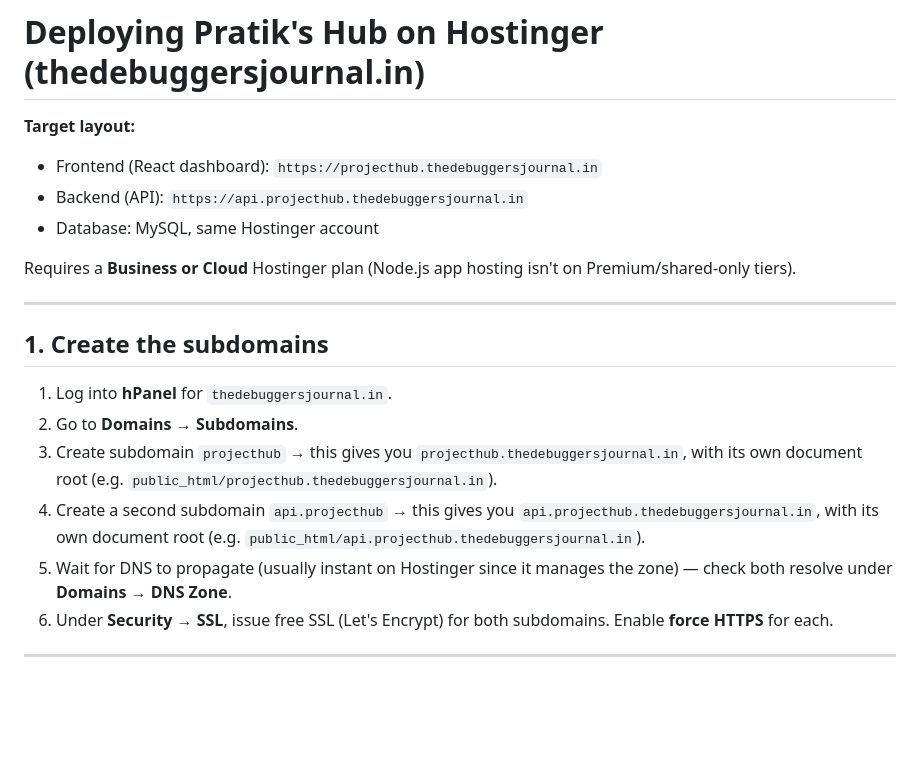
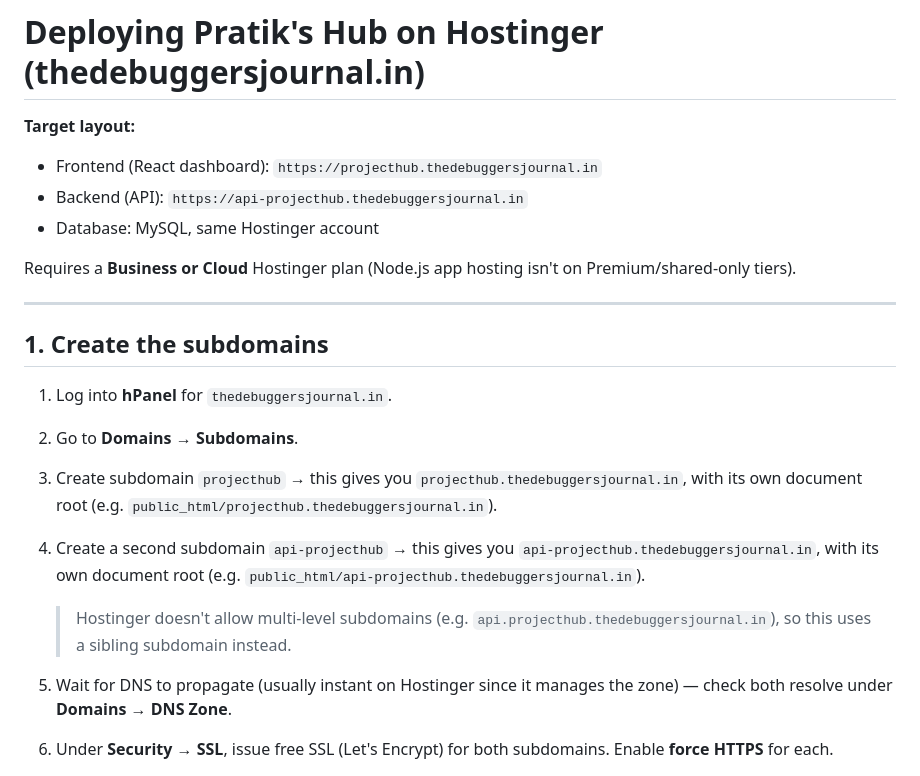
Before and after one commit to pratikwalunjdev/project_hub, a Markdown page: DEPLOYMENT.md, the part around one of its changes. GitHub-like rendering; blank space fills up the shorter version.

```diff
--- a/DEPLOYMENT.md
+++ b/DEPLOYMENT.md
@@ -2,7 +2,7 @@
 
 **Target layout:**
 - Frontend (React dashboard): `https://projecthub.thedebuggersjournal.in`
-- Backend (API): `https://api.projecthub.thedebuggersjournal.in`
+- Backend (API): `https://api-projecthub.thedebuggersjournal.in`
 - Database: MySQL, same Hostinger account
 
 Requires a **Business or Cloud** Hostinger plan (Node.js app hosting isn't on Premium/shared-only tiers).
@@ -14,7 +14,9 @@ Requires a **Business or Cloud** Hostinger plan (Node.js app hosting isn't on Pr
 1. Log into **hPanel** for `thedebuggersjournal.in`.
 2. Go to **Domains → Subdomains**.
 3. Create subdomain `projecthub` → this gives you `projecthub.thedebuggersjournal.in`, with its own document root (e.g. `public_html/projecthub.thedebuggersjournal.in`).
-4. Create a second subdomain `api.projecthub` → this gives you `api.projecthub.thedebuggersjournal.in`, with its own document root (e.g. `public_html/api.projecthub.thedebuggersjournal.in`).
+4. Create a second subdomain `api-projecthub` → this gives you `api-projecthub.thedebuggersjournal.in`, with its own document root (e.g. `public_html/api-projecthub.thedebuggersjournal.in`).
+
+   > Hostinger doesn't allow multi-level subdomains (e.g. `api.projecthub.thedebuggersjournal.in`), so this uses a sibling subdomain instead.
 5. Wait for DNS to propagate (usually instant on Hostinger since it manages the zone) — check both resolve under **Domains → DNS Zone**.
 6. Under **Security → SSL**, issue free SSL (Let's Encrypt) for both subdomains. Enable **force HTTPS** for each.
 
```
Also changed, not shown: other parts of DEPLOYMENT.md (+6 -6 lines).
